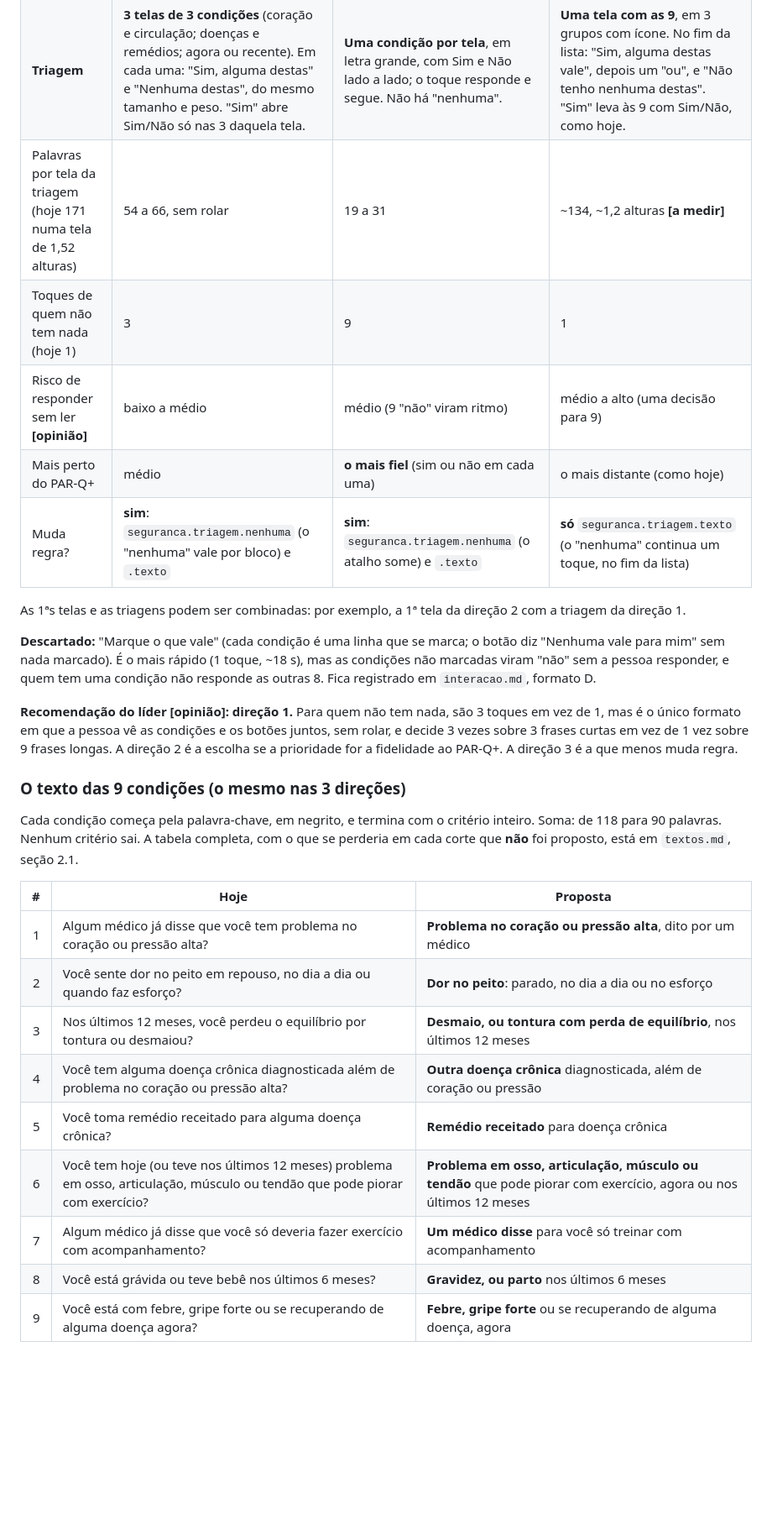
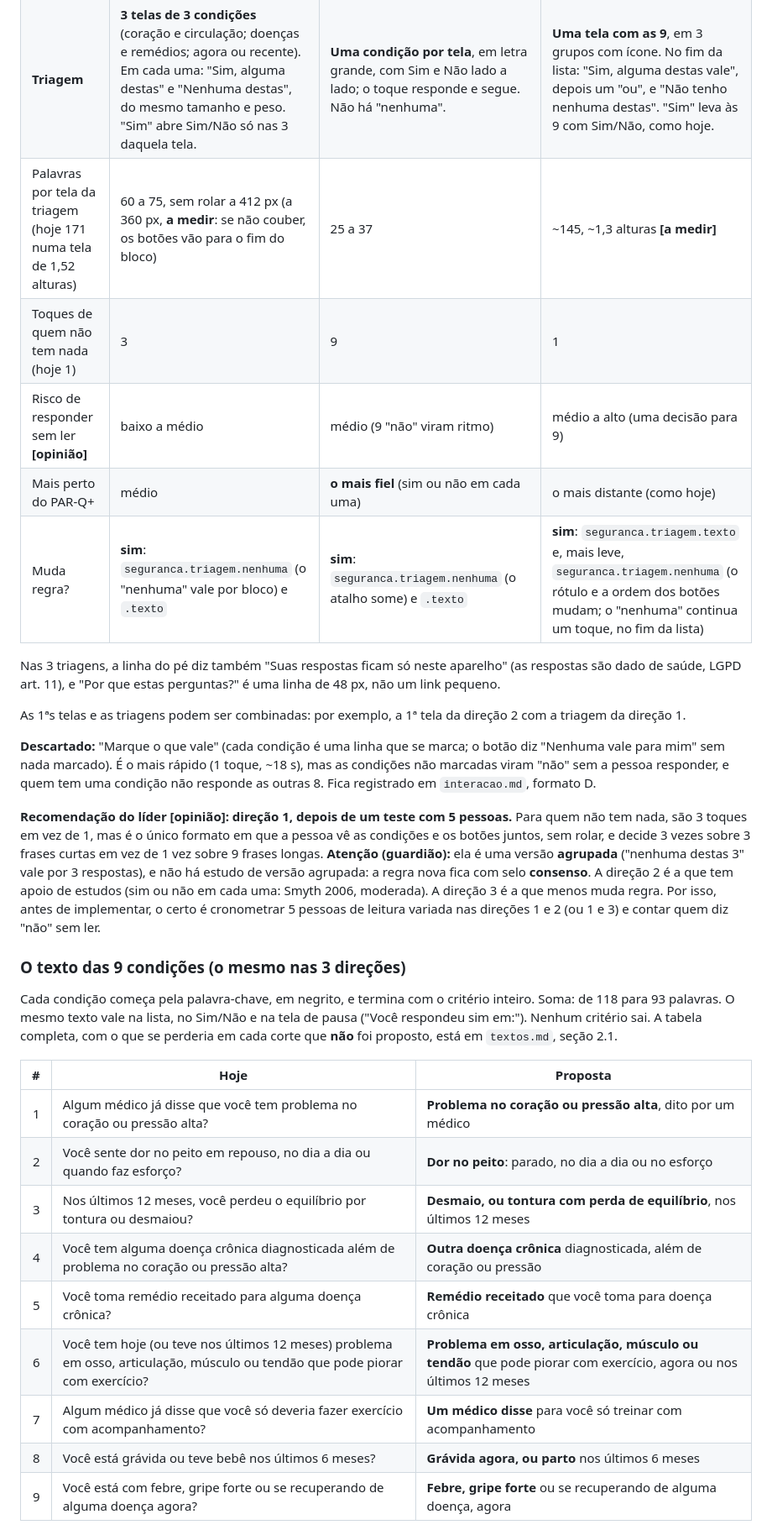
Before and after one commit to gustavoGopp/treino-mvp, a Markdown page: docs/revisoes/design-v3.md, the part around one of its changes. Shown at 84% size. GitHub-like rendering; blank space fills up the shorter version.

```diff
--- a/docs/revisoes/design-v3.md
+++ b/docs/revisoes/design-v3.md
@@ -53,20 +54,22 @@ Detalhes em `design-v3/medidas.md` (script `scripts/design/palavras.spec.ts`, 41
 | Palavras na 1ª tela (hoje 180) | **71** | **52** | **72** |
 | Botão à vista sem rolar | sim, fixo embaixo | sim, fixo embaixo | sim, fixo embaixo |
 | **Triagem** | **3 telas de 3 condições** (coração e circulação; doenças e remédios; agora ou recente). Em cada uma: "Sim, alguma destas" e "Nenhuma destas", do mesmo tamanho e peso. "Sim" abre Sim/Não só nas 3 daquela tela. | **Uma condição por tela**, em letra grande, com Sim e Não lado a lado; o toque responde e segue. Não há "nenhuma". | **Uma tela com as 9**, em 3 grupos com ícone. No fim da lista: "Sim, alguma destas vale", depois um "ou", e "Não tenho nenhuma destas". "Sim" leva às 9 com Sim/Não, como hoje. |
-| Palavras por tela da triagem (hoje 171 numa tela de 1,52 alturas) | 54 a 66, sem rolar | 19 a 31 | ~134, ~1,2 alturas **[a medir]** |
+| Palavras por tela da triagem (hoje 171 numa tela de 1,52 alturas) | 60 a 75, sem rolar a 412 px (a 360 px, **a medir**: se não couber, os botões vão para o fim do bloco) | 25 a 37 | ~145, ~1,3 alturas **[a medir]** |
 | Toques de quem não tem nada (hoje 1) | 3 | 9 | 1 |
 | Risco de responder sem ler **[opinião]** | baixo a médio | médio (9 "não" viram ritmo) | médio a alto (uma decisão para 9) |
 | Mais perto do PAR-Q+ | médio | **o mais fiel** (sim ou não em cada uma) | o mais distante (como hoje) |
-| Muda regra? | **sim**: `seguranca.triagem.nenhuma` (o "nenhuma" vale por bloco) e `.texto` | **sim**: `seguranca.triagem.nenhuma` (o atalho some) e `.texto` | **só** `seguranca.triagem.texto` (o "nenhuma" continua um toque, no fim da lista) |
+| Muda regra? | **sim**: `seguranca.triagem.nenhuma` (o "nenhuma" vale por bloco) e `.texto` | **sim**: `seguranca.triagem.nenhuma` (o atalho some) e `.texto` | **sim**: `seguranca.triagem.texto` e, mais leve, `seguranca.triagem.nenhuma` (o rótulo e a ordem dos botões mudam; o "nenhuma" continua um toque, no fim da lista) |
+
+Nas 3 triagens, a linha do pé diz também "Suas respostas ficam só neste aparelho" (as respostas são dado de saúde, LGPD art. 11), e "Por que estas perguntas?" é uma linha de 48 px, não um link pequeno.
 
 As 1ªs telas e as triagens podem ser combinadas: por exemplo, a 1ª tela da direção 2 com a triagem da direção 1.
 
 **Descartado:** "Marque o que vale" (cada condição é uma linha que se marca; o botão diz "Nenhuma vale para mim" sem nada marcado). É o mais rápido (1 toque, ~18 s), mas as condições não marcadas viram "não" sem a pessoa responder, e quem tem uma condição não responde as outras 8. Fica registrado em `interacao.md`, formato D.
 
-**Recomendação do líder [opinião]: direção 1.** Para quem não tem nada, são 3 toques em vez de 1, mas é o único formato em que a pessoa vê as condições e os botões juntos, sem rolar, e decide 3 vezes sobre 3 frases curtas em vez de 1 vez sobre 9 frases longas. A direção 2 é a escolha se a prioridade for a fidelidade ao PAR-Q+. A direção 3 é a que menos muda regra.
+**Recomendação do líder [opinião]: direção 1, depois de um teste com 5 pessoas.** Para quem não tem nada, são 3 toques em vez de 1, mas é o único formato em que a pessoa vê as condições e os botões juntos, sem rolar, e decide 3 vezes sobre 3 frases curtas em vez de 1 vez sobre 9 frases longas. **Atenção (guardião):** ela é uma versão **agrupada** ("nenhuma destas 3" vale por 3 respostas), e não há estudo de versão agrupada: a regra nova fica com selo **consenso**. A direção 2 é a que tem apoio de estudos (sim ou não em cada uma: Smyth 2006, moderada). A direção 3 é a que menos muda regra. Por isso, antes de implementar, o certo é cronometrar 5 pessoas de leitura variada nas direções 1 e 2 (ou 1 e 3) e contar quem diz "não" sem ler.
 
 ### O texto das 9 condições (o mesmo nas 3 direções)
-Cada condição começa pela palavra-chave, em negrito, e termina com o critério inteiro. Soma: de 118 para 90 palavras. Nenhum critério sai. A tabela completa, com o que se perderia em cada corte que **não** foi proposto, está em `textos.md`, seção 2.1.
+Cada condição começa pela palavra-chave, em negrito, e termina com o critério inteiro. Soma: de 118 para 93 palavras. O mesmo texto vale na lista, no Sim/Não e na tela de pausa ("Você respondeu sim em:"). Nenhum critério sai. A tabela completa, com o que se perderia em cada corte que **não** foi proposto, está em `textos.md`, seção 2.1.
 
 | # | Hoje | Proposta |
 |---:|---|---|
@@ -74,10 +77,10 @@ Cada condição começa pela palavra-chave, em negrito, e termina com o critéri
 | 2 | Você sente dor no peito em repouso, no dia a dia ou quando faz esforço? | **Dor no peito**: parado, no dia a dia ou no esforço |
 | 3 | Nos últimos 12 meses, você perdeu o equilíbrio por tontura ou desmaiou? | **Desmaio, ou tontura com perda de equilíbrio**, nos últimos 12 meses |
 | 4 | Você tem alguma doença crônica diagnosticada além de problema no coração ou pressão alta? | **Outra doença crônica** diagnosticada, além de coração ou pressão |
-| 5 | Você toma remédio receitado para alguma doença crônica? | **Remédio receitado** para doença crônica |
+| 5 | Você toma remédio receitado para alguma doença crônica? | **Remédio receitado** que você toma para doença crônica |
 | 6 | Você tem hoje (ou teve nos últimos 12 meses) problema em osso, articulação, músculo ou tendão que pode piorar com exercício? | **Problema em osso, articulação, músculo ou tendão** que pode piorar com exercício, agora ou nos últimos 12 meses |
 | 7 | Algum médico já disse que você só deveria fazer exercício com acompanhamento? | **Um médico disse** para você só treinar com acompanhamento |
-| 8 | Você está grávida ou teve bebê nos últimos 6 meses? | **Gravidez, ou parto** nos últimos 6 meses |
+| 8 | Você está grávida ou teve bebê nos últimos 6 meses? | **Grávida agora, ou parto** nos últimos 6 meses |
 | 9 | Você está com febre, gripe forte ou se recuperando de alguma doença agora? | **Febre, gripe forte** ou se recuperando de alguma doença, agora |
 
 Na direção 2, cada tela usa o rótulo como pergunta ("Dor no peito?") e o critério inteiro logo abaixo; o rótulo nunca aparece sozinho.
```
Also changed, not shown: other parts of docs/revisoes/design-v3.md (+23 -7 lines), docs/img/v3-direcoes-claro.png, docs/img/v3-direcoes-escuro.png, 6 other files.
